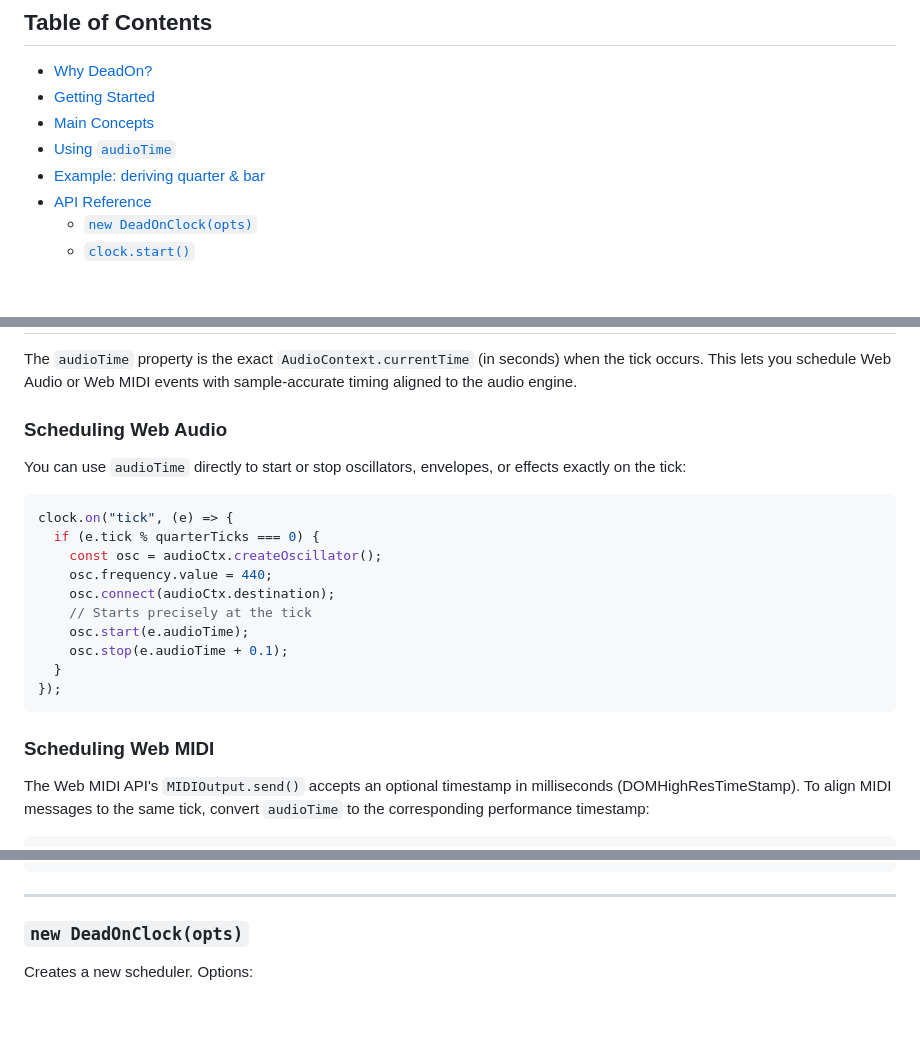
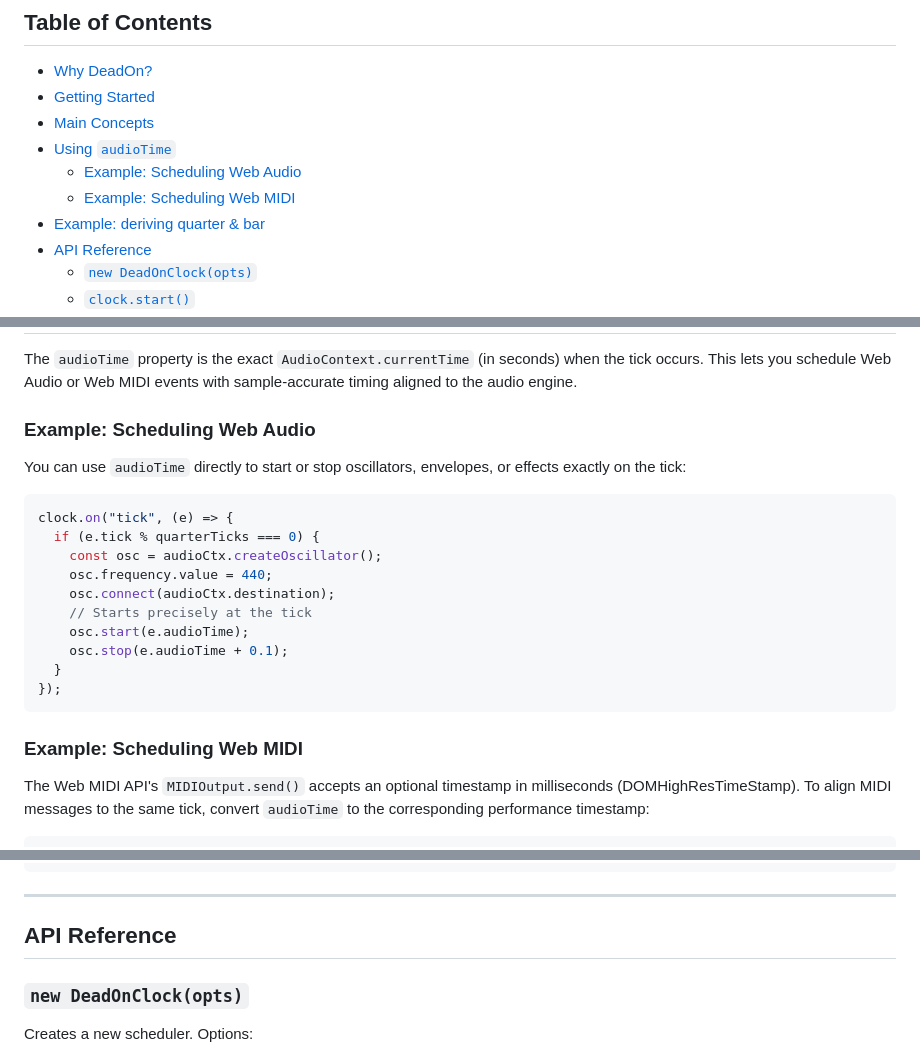
Before and after one commit to 2xAA/dead-on, a Markdown page: README.md, 3 parts joined by grey strips. GitHub-like rendering; blank space fills up the shorter version.

Commit message:
docs: add examples for scheduling Web Audio and Web MIDI in README

````diff
--- a/README.md
+++ b/README.md
@@ -19,6 +19,8 @@ With DeadOn, you get a unified timebase for scheduling Web Audio and Web MIDI ev
 - [Getting Started](#getting-started)
 - [Main Concepts](#main-concepts)
 - [Using `audioTime`](#using-audiotime)
+  - [Example: Scheduling Web Audio](#example-scheduling-web-audio)
+  - [Example: Scheduling Web MIDI](#example-scheduling-web-midi)
 - [Example: deriving quarter & bar](#example-deriving-quarter--bar)
 - [API Reference](#api-reference)
   - [`new DeadOnClock(opts)`](#new-deadonclockopts)
@@ -112,7 +114,7 @@ const clock = new DeadOnClock({
 
 The `audioTime` property is the exact `AudioContext.currentTime` (in seconds) when the tick occurs. This lets you schedule Web Audio or Web MIDI events with sample-accurate timing aligned to the audio engine.
 
-### Scheduling Web Audio
+### Example: Scheduling Web Audio
 
 You can use `audioTime` directly to start or stop oscillators, envelopes, or effects exactly on the tick:
 
@@ -129,7 +131,7 @@ clock.on("tick", (e) => {
 });
 ```
 
-### Scheduling Web MIDI
+### Example: Scheduling Web MIDI
 
 The Web MIDI API's `MIDIOutput.send()` accepts an optional timestamp in milliseconds (DOMHighResTimeStamp). To align MIDI messages to the same tick, convert `audioTime` to the corresponding performance timestamp:
 
@@ -168,6 +170,8 @@ clock.on("tick", (e) => {
 ```
 
 ---
+
+## API Reference
 
 ### `new DeadOnClock(opts)`
 
````
